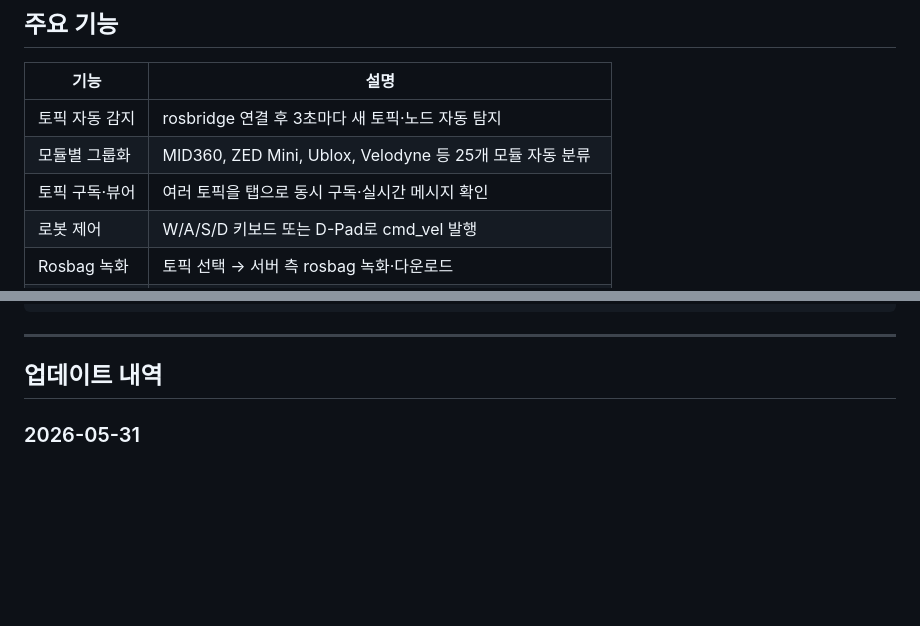
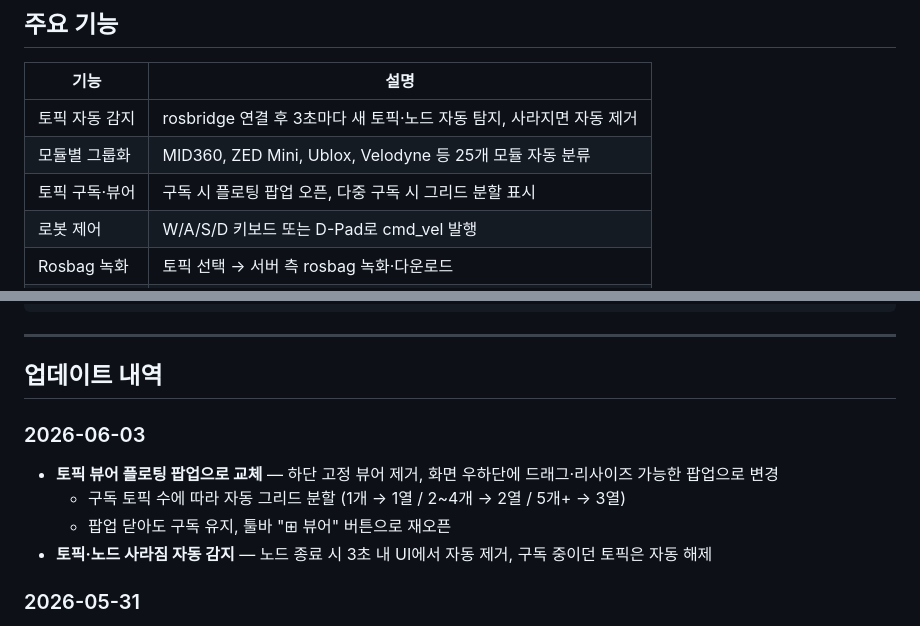
Before and after one commit to SandGround-kr/ros2-robot-dashboard, a Markdown page: README.md, 2 parts joined by grey strips. GitHub-like rendering; blank space fills up the shorter version.

Commit message:
docs: README 업데이트 — 2026-06-03 변경사항 반영
Co-Authored-By: Claude Sonnet 4.6 <noreply@anthropic.com>

```diff
--- a/README.md
+++ b/README.md
@@ -80,9 +80,9 @@ npm run sim
 
 | 기능 | 설명 |
 |------|------|
-| 토픽 자동 감지 | rosbridge 연결 후 3초마다 새 토픽·노드 자동 탐지 |
+| 토픽 자동 감지 | rosbridge 연결 후 3초마다 새 토픽·노드 자동 탐지, 사라지면 자동 제거 |
 | 모듈별 그룹화 | MID360, ZED Mini, Ublox, Velodyne 등 25개 모듈 자동 분류 |
-| 토픽 구독·뷰어 | 여러 토픽을 탭으로 동시 구독·실시간 메시지 확인 |
+| 토픽 구독·뷰어 | 구독 시 플로팅 팝업 오픈, 다중 구독 시 그리드 분할 표시 |
 | 로봇 제어 | W/A/S/D 키보드 또는 D-Pad로 cmd_vel 발행 |
 | Rosbag 녹화 | 토픽 선택 → 서버 측 rosbag 녹화·다운로드 |
 | 서비스 호출 | rosbridge를 통한 ROS2 서비스 직접 호출 |
@@ -125,6 +125,12 @@ ros2-robot-dashboard/
 
 ## 업데이트 내역
 
+### 2026-06-03
+- **토픽 뷰어 플로팅 팝업으로 교체** — 하단 고정 뷰어 제거, 화면 우하단에 드래그·리사이즈 가능한 팝업으로 변경
+  - 구독 토픽 수에 따라 자동 그리드 분할 (1개 → 1열 / 2~4개 → 2열 / 5개+ → 3열)
+  - 팝업 닫아도 구독 유지, 툴바 "⊞ 뷰어" 버튼으로 재오픈
+- **토픽·노드 사라짐 자동 감지** — 노드 종료 시 3초 내 UI에서 자동 제거, 구독 중이던 토픽은 자동 해제
+
 ### 2026-05-31
 - **`npm run robot` 추가** — rosbridge 자동 실행 + 대시보드 서버를 한 명령으로 처리하는 `scripts/start-robot.sh` 추가
 - **시뮬레이션 분리** — 카드 내 시뮬 링크 제거, 앱 헤더 우측에 시뮬 연결 버튼으로 이동
```
